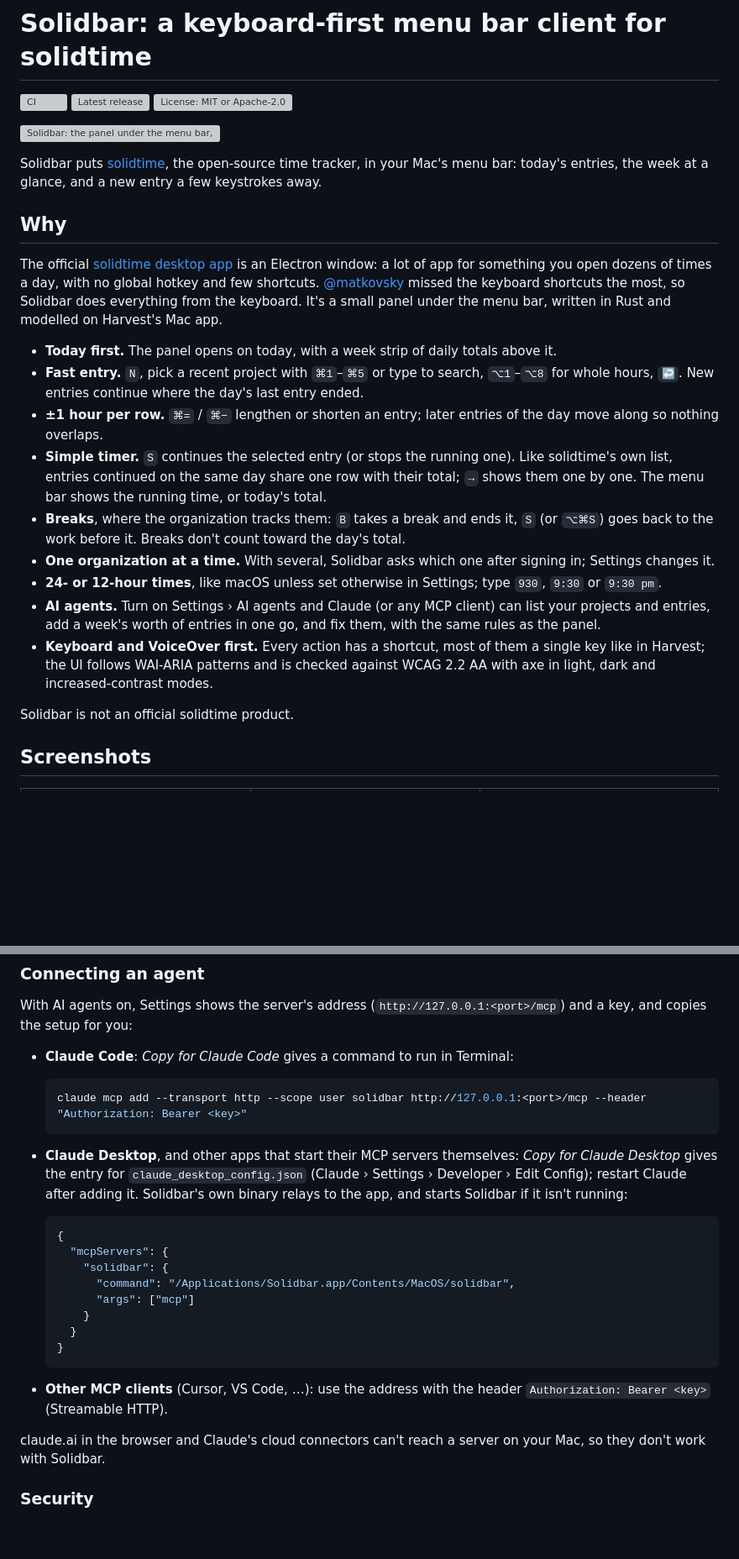
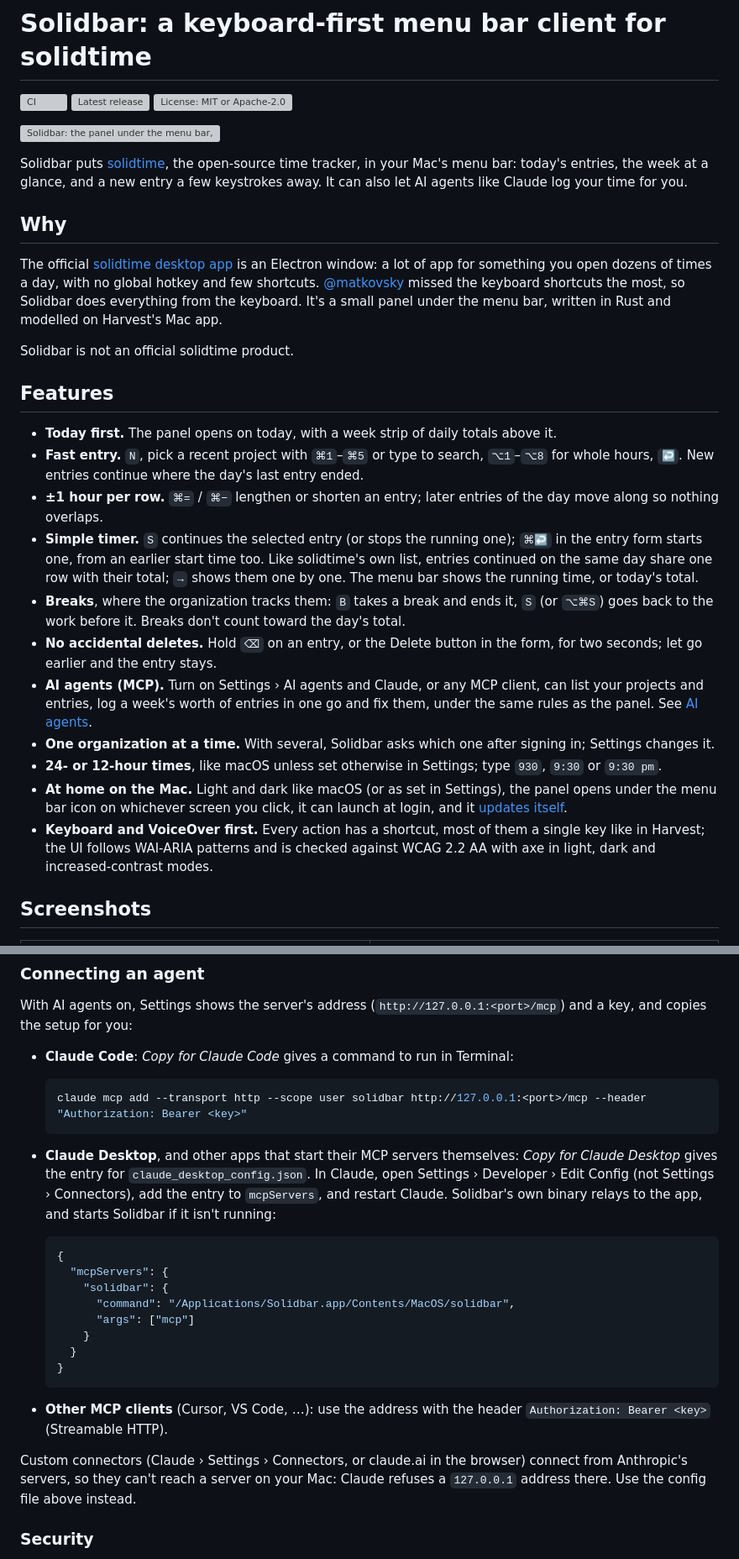
Before and after one commit to kuix/solidbar, a Markdown page: README.md, 2 parts joined by grey strips. Shown at 84% size. Drawn GitHub-style; blank space fills up the shorter version; grey boxes are pictures that could not be loaded.

````diff
--- a/README.md
+++ b/README.md
@@ -6,23 +6,27 @@
 
 ![Solidbar: the panel under the menu bar, with today's entries and a new entry being added](docs/images/cover.png)
 
-Solidbar puts [solidtime](https://www.solidtime.io), the open-source time tracker, in your Mac's menu bar: today's entries, the week at a glance, and a new entry a few keystrokes away.
+Solidbar puts [solidtime](https://www.solidtime.io), the open-source time tracker, in your Mac's menu bar: today's entries, the week at a glance, and a new entry a few keystrokes away. It can also let AI agents like Claude log your time for you.
 
 ## Why
 
 The official [solidtime desktop app](https://github.com/solidtime-io/solidtime-desktop) is an Electron window: a lot of app for something you open dozens of times a day, with no global hotkey and few shortcuts. [@matkovsky](https://github.com/matkovsky) missed the keyboard shortcuts the most, so Solidbar does everything from the keyboard. It's a small panel under the menu bar, written in Rust and modelled on Harvest's Mac app.
 
+Solidbar is not an official solidtime product.
+
+## Features
+
 - **Today first.** The panel opens on today, with a week strip of daily totals above it.
 - **Fast entry.** `N`, pick a recent project with `⌘1`–`⌘5` or type to search, `⌥1`–`⌥8` for whole hours, `↩`. New entries continue where the day's last entry ended.
 - **±1 hour per row.** `⌘=` / `⌘−` lengthen or shorten an entry; later entries of the day move along so nothing overlaps.
-- **Simple timer.** `S` continues the selected entry (or stops the running one). Like solidtime's own list, entries continued on the same day share one row with their total; `→` shows them one by one. The menu bar shows the running time, or today's total.
+- **Simple timer.** `S` continues the selected entry (or stops the running one); `⌘↩` in the entry form starts one, from an earlier start time too. Like solidtime's own list, entries continued on the same day share one row with their total; `→` shows them one by one. The menu bar shows the running time, or today's total.
 - **Breaks**, where the organization tracks them: `B` takes a break and ends it, `S` (or `⌥⌘S`) goes back to the work before it. Breaks don't count toward the day's total.
+- **No accidental deletes.** Hold `⌫` on an entry, or the Delete button in the form, for two seconds; let go earlier and the entry stays.
+- **AI agents (MCP).** Turn on Settings › AI agents and Claude, or any MCP client, can list your projects and entries, log a week's worth of entries in one go and fix them, under the same rules as the panel. See [AI agents](#ai-agents-mcp).
 - **One organization at a time.** With several, Solidbar asks which one after signing in; Settings changes it.
 - **24- or 12-hour times**, like macOS unless set otherwise in Settings; type `930`, `9:30` or `9:30 pm`.
-- **AI agents.** Turn on Settings › AI agents and Claude (or any MCP client) can list your projects and entries, add a week's worth of entries in one go, and fix them, with the same rules as the panel.
+- **At home on the Mac.** Light and dark like macOS (or as set in Settings), the panel opens under the menu bar icon on whichever screen you click, it can launch at login, and it [updates itself](#updates).
 - **Keyboard and VoiceOver first.** Every action has a shortcut, most of them a single key like in Harvest; the UI follows WAI-ARIA patterns and is checked against WCAG 2.2 AA with axe in light, dark and increased-contrast modes.
-
-Solidbar is not an official solidtime product.
 
 ## Screenshots
 
@@ -130,7 +136,7 @@ With AI agents on, Settings shows the server's address (`http://127.0.0.1:<port>
   claude mcp add --transport http --scope user solidbar http://127.0.0.1:<port>/mcp --header "Authorization: Bearer <key>"
   ```
 
-- **Claude Desktop**, and other apps that start their MCP servers themselves: *Copy for Claude Desktop* gives the entry for `claude_desktop_config.json` (Claude › Settings › Developer › Edit Config); restart Claude after adding it. Solidbar's own binary relays to the app, and starts Solidbar if it isn't running:
+- **Claude Desktop**, and other apps that start their MCP servers themselves: *Copy for Claude Desktop* gives the entry for `claude_desktop_config.json`. In Claude, open Settings › Developer › Edit Config (not Settings › Connectors), add the entry to `mcpServers`, and restart Claude. Solidbar's own binary relays to the app, and starts Solidbar if it isn't running:
 
   ```json
   {
@@ -145,7 +151,7 @@ With AI agents on, Settings shows the server's address (`http://127.0.0.1:<port>
 
 - **Other MCP clients** (Cursor, VS Code, …): use the address with the header `Authorization: Bearer <key>` (Streamable HTTP).
 
-claude.ai in the browser and Claude's cloud connectors can't reach a server on your Mac, so they don't work with Solidbar.
+Custom connectors (Claude › Settings › Connectors, or claude.ai in the browser) connect from Anthropic's servers, so they can't reach a server on your Mac: Claude refuses a `127.0.0.1` address there. Use the config file above instead.
 
 ### Security
 
````
Also changed, not shown: other parts of README.md (+6 -4 lines), docs/images/agents-dark.png (added), docs/images/agents-light.png (added), 4 other files.
